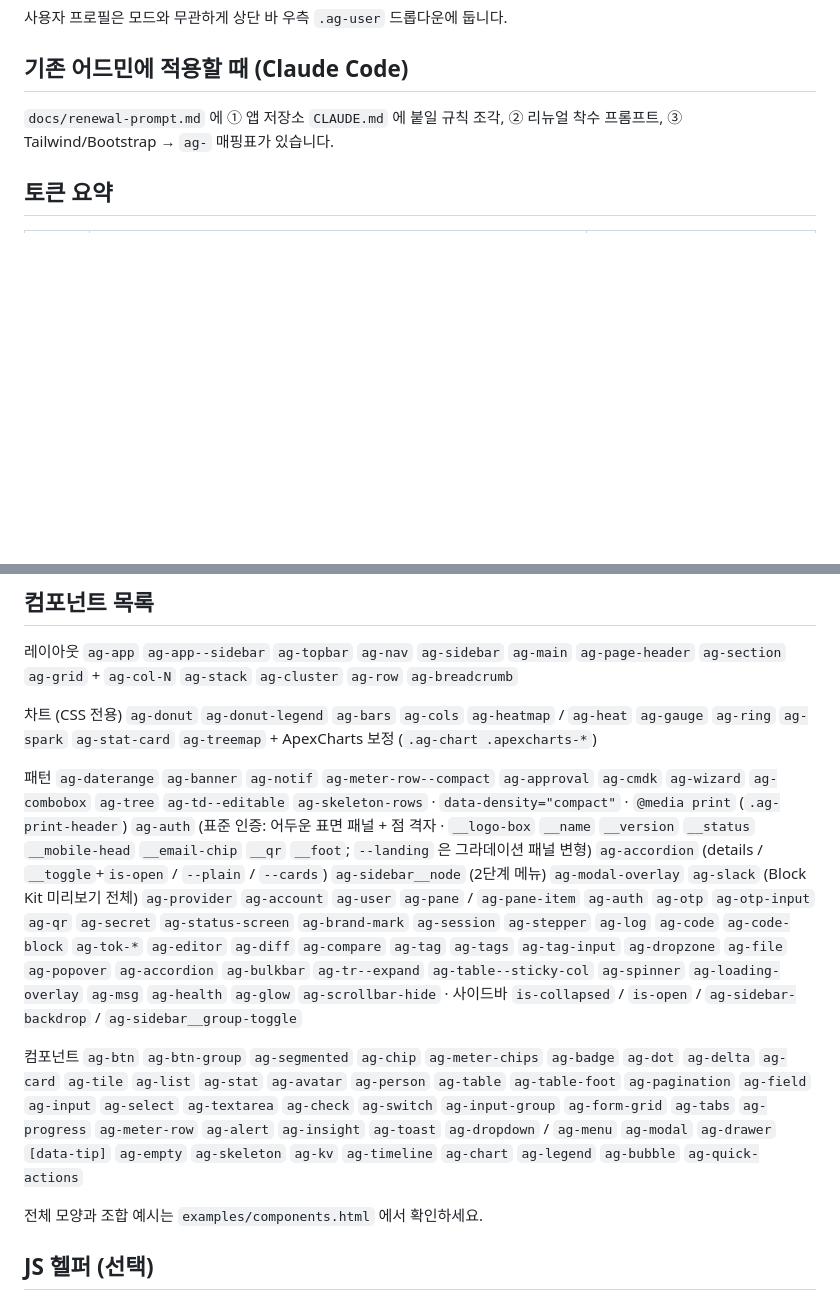
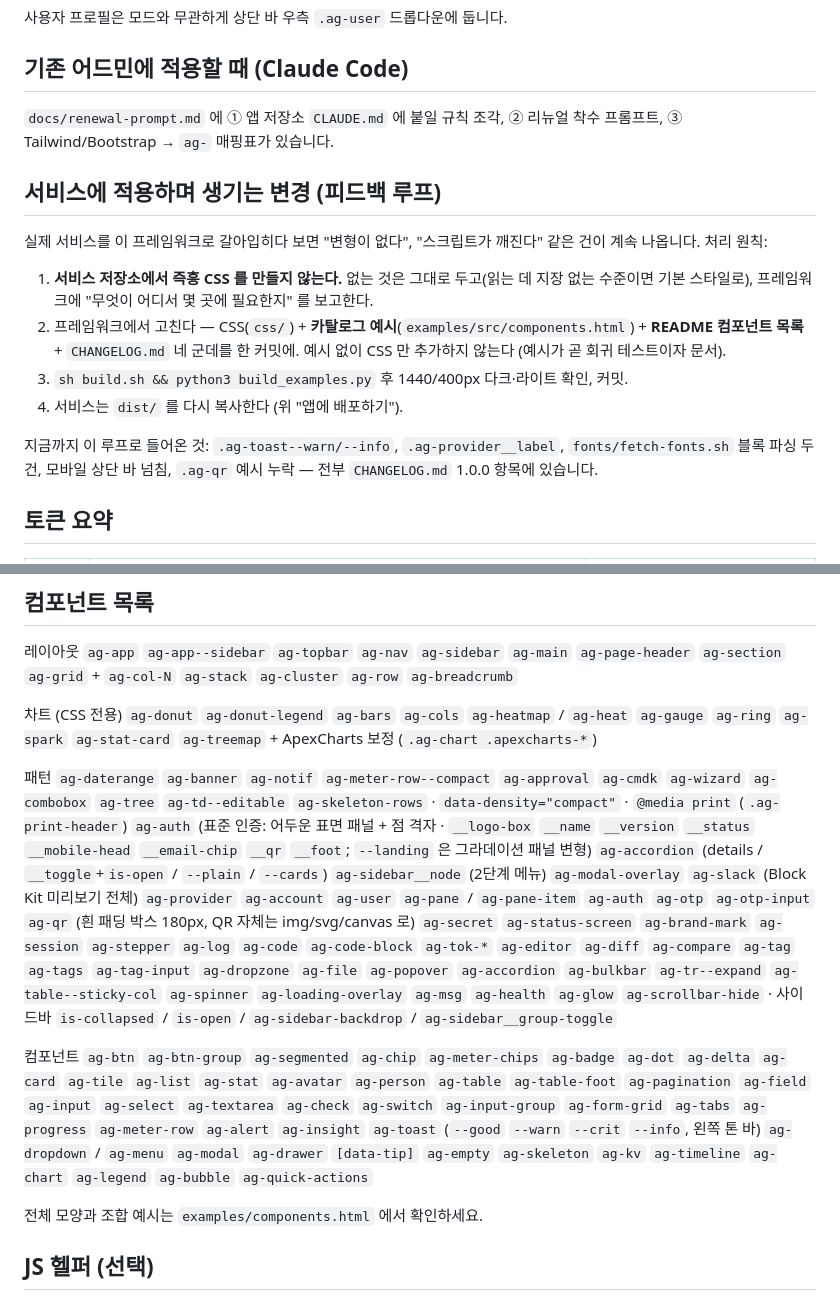
Before and after one commit to sizzlei/argus-css-framework, a Markdown page: README.md, 2 parts joined by grey strips. Rendered like a GitHub page; blank space fills up the shorter version.

Commit message:
docs: 서비스 적용 피드백 루프 명문화, 최근 변경을 README 에 반영
- README: 서비스 적용 중 생기는 변경 처리 원칙(서비스 쪽 즉흥 CSS 금지 →
  프레임워크에서 CSS·카탈로그 예시·README 목록·CHANGELOG 를 한 커밋에 →
  dist 재복사), 지금까지 들어온 건 목록. 컴포넌트 목록에 toast 톤 4종,
  ag-qr 역할 설명
- CLAUDE.md: 변형 추가·버그 수정도 같은 네 군데를 함께 반영하는 규칙
- renewal-prompt: 서비스 세션이 보고할 때의 형식(클래스명·화면·현재 모양)

Co-Authored-By: Claude Fable 5.1 <noreply@anthropic.com>
Claude-Session: https://claude.ai/code/session_017kKoJ2P4ebU2eYozjAp4YX

```diff
--- a/README.md
+++ b/README.md
@@ -132,6 +132,17 @@ git add web/public/vendor && git commit -m "chore(ui): argus-css $(cat $AG/dist/
 
 `docs/renewal-prompt.md` 에 ① 앱 저장소 `CLAUDE.md` 에 붙일 규칙 조각, ② 리뉴얼 착수 프롬프트, ③ Tailwind/Bootstrap → `ag-` 매핑표가 있습니다.
 
+## 서비스에 적용하며 생기는 변경 (피드백 루프)
+
+실제 서비스를 이 프레임워크로 갈아입히다 보면 "변형이 없다", "스크립트가 깨진다" 같은 건이 계속 나옵니다. 처리 원칙:
+
+1. **서비스 저장소에서 즉흥 CSS 를 만들지 않는다.** 없는 것은 그대로 두고(읽는 데 지장 없는 수준이면 기본 스타일로), 프레임워크에 "무엇이 어디서 몇 곳에 필요한지" 를 보고한다.
+2. 프레임워크에서 고친다 — CSS(`css/`) + **카탈로그 예시**(`examples/src/components.html`) + **README 컴포넌트 목록** + `CHANGELOG.md` 네 군데를 한 커밋에. 예시 없이 CSS 만 추가하지 않는다 (예시가 곧 회귀 테스트이자 문서).
+3. `sh build.sh && python3 build_examples.py` 후 1440/400px 다크·라이트 확인, 커밋.
+4. 서비스는 `dist/` 를 다시 복사한다 (위 "앱에 배포하기").
+
+지금까지 이 루프로 들어온 것: `.ag-toast--warn/--info`, `.ag-provider__label`, `fonts/fetch-fonts.sh` 블록 파싱 두 건, 모바일 상단 바 넘침, `.ag-qr` 예시 누락 — 전부 `CHANGELOG.md` 1.0.0 항목에 있습니다.
+
 ## 토큰 요약
 
 | 그룹 | 변수 | 비고 |
@@ -151,9 +162,9 @@ git add web/public/vendor && git commit -m "chore(ui): argus-css $(cat $AG/dist/
 
 차트 (CSS 전용) `ag-donut` `ag-donut-legend` `ag-bars` `ag-cols` `ag-heatmap` / `ag-heat` `ag-gauge` `ag-ring` `ag-spark` `ag-stat-card` `ag-treemap` + ApexCharts 보정 (`.ag-chart .apexcharts-*`)
 
-패턴 `ag-daterange` `ag-banner` `ag-notif` `ag-meter-row--compact` `ag-approval` `ag-cmdk` `ag-wizard` `ag-combobox` `ag-tree` `ag-td--editable` `ag-skeleton-rows` · `data-density="compact"` · `@media print` (`.ag-print-header`) `ag-auth` (표준 인증: 어두운 표면 패널 + 점 격자 · `__logo-box` `__name` `__version` `__status` `__mobile-head` `__email-chip` `__qr` `__foot`; `--landing` 은 그라데이션 패널 변형) `ag-accordion` (details / `__toggle`+`is-open` / `--plain` / `--cards`) `ag-sidebar__node` (2단계 메뉴) `ag-modal-overlay` `ag-slack` (Block Kit 미리보기 전체) `ag-provider` `ag-account` `ag-user` `ag-pane` / `ag-pane-item` `ag-auth` `ag-otp` `ag-otp-input` `ag-qr` `ag-secret` `ag-status-screen` `ag-brand-mark` `ag-session` `ag-stepper` `ag-log` `ag-code` `ag-code-block` `ag-tok-*` `ag-editor` `ag-diff` `ag-compare` `ag-tag` `ag-tags` `ag-tag-input` `ag-dropzone` `ag-file` `ag-popover` `ag-accordion` `ag-bulkbar` `ag-tr--expand` `ag-table--sticky-col` `ag-spinner` `ag-loading-overlay` `ag-msg` `ag-health` `ag-glow` `ag-scrollbar-hide` · 사이드바 `is-collapsed` / `is-open` / `ag-sidebar-backdrop` / `ag-sidebar__group-toggle`
+패턴 `ag-daterange` `ag-banner` `ag-notif` `ag-meter-row--compact` `ag-approval` `ag-cmdk` `ag-wizard` `ag-combobox` `ag-tree` `ag-td--editable` `ag-skeleton-rows` · `data-density="compact"` · `@media print` (`.ag-print-header`) `ag-auth` (표준 인증: 어두운 표면 패널 + 점 격자 · `__logo-box` `__name` `__version` `__status` `__mobile-head` `__email-chip` `__qr` `__foot`; `--landing` 은 그라데이션 패널 변형) `ag-accordion` (details / `__toggle`+`is-open` / `--plain` / `--cards`) `ag-sidebar__node` (2단계 메뉴) `ag-modal-overlay` `ag-slack` (Block Kit 미리보기 전체) `ag-provider` `ag-account` `ag-user` `ag-pane` / `ag-pane-item` `ag-auth` `ag-otp` `ag-otp-input` `ag-qr` (흰 패딩 박스 180px, QR 자체는 img/svg/canvas 로) `ag-secret` `ag-status-screen` `ag-brand-mark` `ag-session` `ag-stepper` `ag-log` `ag-code` `ag-code-block` `ag-tok-*` `ag-editor` `ag-diff` `ag-compare` `ag-tag` `ag-tags` `ag-tag-input` `ag-dropzone` `ag-file` `ag-popover` `ag-accordion` `ag-bulkbar` `ag-tr--expand` `ag-table--sticky-col` `ag-spinner` `ag-loading-overlay` `ag-msg` `ag-health` `ag-glow` `ag-scrollbar-hide` · 사이드바 `is-collapsed` / `is-open` / `ag-sidebar-backdrop` / `ag-sidebar__group-toggle`
 
-컴포넌트 `ag-btn` `ag-btn-group` `ag-segmented` `ag-chip` `ag-meter-chips` `ag-badge` `ag-dot` `ag-delta` `ag-card` `ag-tile` `ag-list` `ag-stat` `ag-avatar` `ag-person` `ag-table` `ag-table-foot` `ag-pagination` `ag-field` `ag-input` `ag-select` `ag-textarea` `ag-check` `ag-switch` `ag-input-group` `ag-form-grid` `ag-tabs` `ag-progress` `ag-meter-row` `ag-alert` `ag-insight` `ag-toast` `ag-dropdown` / `ag-menu` `ag-modal` `ag-drawer` `[data-tip]` `ag-empty` `ag-skeleton` `ag-kv` `ag-timeline` `ag-chart` `ag-legend` `ag-bubble` `ag-quick-actions`
+컴포넌트 `ag-btn` `ag-btn-group` `ag-segmented` `ag-chip` `ag-meter-chips` `ag-badge` `ag-dot` `ag-delta` `ag-card` `ag-tile` `ag-list` `ag-stat` `ag-avatar` `ag-person` `ag-table` `ag-table-foot` `ag-pagination` `ag-field` `ag-input` `ag-select` `ag-textarea` `ag-check` `ag-switch` `ag-input-group` `ag-form-grid` `ag-tabs` `ag-progress` `ag-meter-row` `ag-alert` `ag-insight` `ag-toast` (`--good` `--warn` `--crit` `--info`, 왼쪽 톤 바) `ag-dropdown` / `ag-menu` `ag-modal` `ag-drawer` `[data-tip]` `ag-empty` `ag-skeleton` `ag-kv` `ag-timeline` `ag-chart` `ag-legend` `ag-bubble` `ag-quick-actions`
 
 전체 모양과 조합 예시는 `examples/components.html` 에서 확인하세요.
 
```
Also changed, not shown: CLAUDE.md (+3 -0 lines), docs/renewal-prompt.md (+1 -1 lines).
